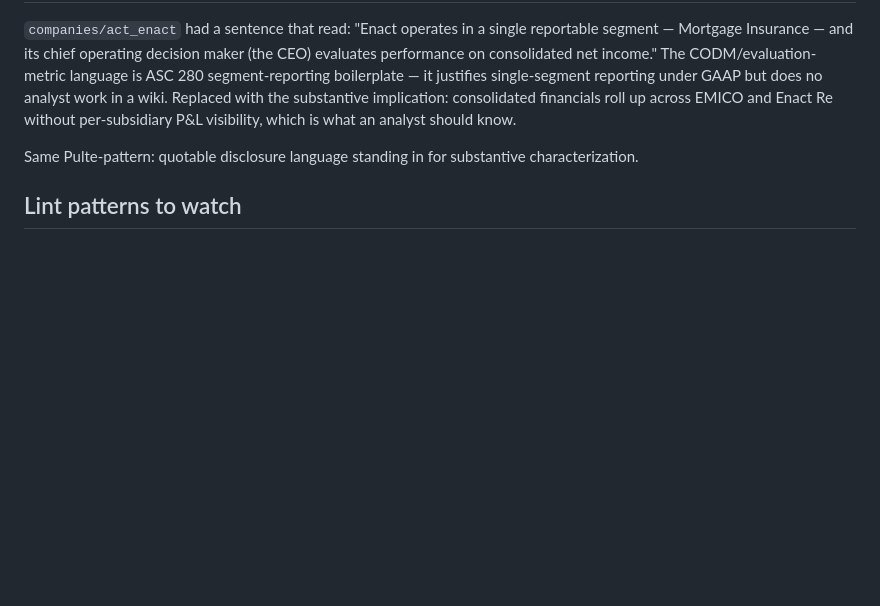
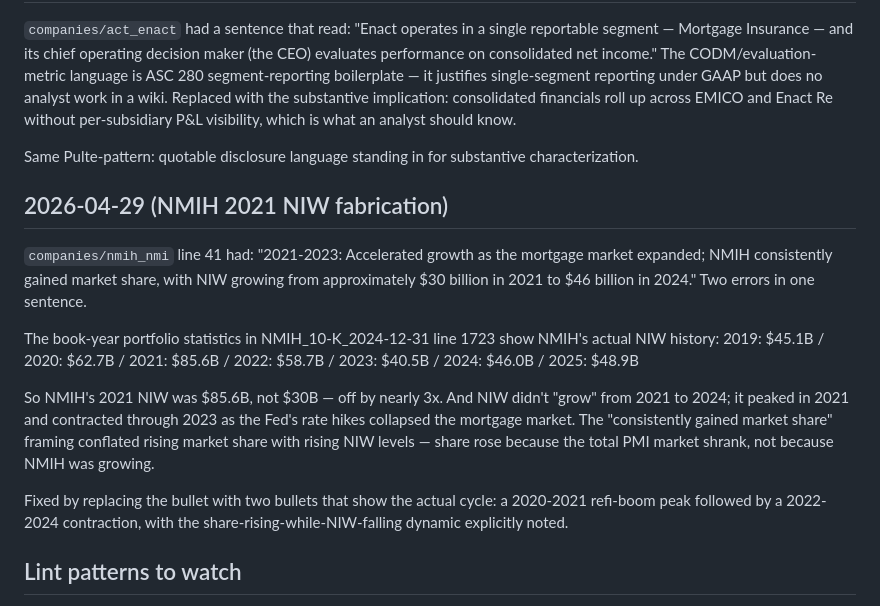
Before and after one commit to AndrewCarr24/mi_bot, a Markdown page: data.mi/wiki/log.md, the part around the change. GitHub-like rendering; blank space fills up the shorter version.

Commit message:
Wiki: fix NMIH 2021 NIW (was $30B; actual is $85.6B) + cycle direction
companies/nmih_nmi line 41 had: "NIW growing from approximately
$30 billion in 2021 to $46 billion in 2024." Two errors:

1. NMIH's 2021 NIW was actually $85.6B per the book-year portfolio
   statistics in NMIH_10-K_2024-12-31 (off by nearly 3x).
2. NIW didn't grow from 2021 to 2024 — it peaked in 2021 ($85.6B)
   and contracted through 2023 ($40.5B). The "consistently gained
   market share" framing conflated rising market share with rising
   NIW levels; NMIH's share rose because the PMI market shrank, not
   because NMIH grew.

Replaced with two bullets that show the actual cycle: a 2020-2021
refi-boom peak ($62.7B → $85.6B) followed by 2022-2024 contraction
($58.7B → $40.5B → $46.0B), with the share-rising-while-NIW-falling
dynamic explicitly flagged.

Co-Authored-By: Claude Opus 4.7 <noreply@anthropic.com>

```diff
--- a/data.mi/wiki/log.md
+++ b/data.mi/wiki/log.md
@@ -410,6 +410,30 @@ which is what an analyst should know.
 Same Pulte-pattern: quotable disclosure language standing in for
 substantive characterization.
 
+## 2026-04-29 (NMIH 2021 NIW fabrication)
+
+`companies/nmih_nmi` line 41 had: "2021-2023: Accelerated growth as
+the mortgage market expanded; NMIH consistently gained market share,
+with NIW growing from approximately $30 billion in 2021 to $46
+billion in 2024." Two errors in one sentence.
+
+The book-year portfolio statistics in NMIH_10-K_2024-12-31 line 1723
+show NMIH's actual NIW history:
+  2019: $45.1B / 2020: $62.7B / 2021: $85.6B / 2022: $58.7B /
+  2023: $40.5B / 2024: $46.0B / 2025: $48.9B
+
+So NMIH's 2021 NIW was $85.6B, not $30B — off by nearly 3x. And
+NIW didn't "grow" from 2021 to 2024; it peaked in 2021 and
+contracted through 2023 as the Fed's rate hikes collapsed the
+mortgage market. The "consistently gained market share" framing
+conflated rising market share with rising NIW levels — share rose
+because the total PMI market shrank, not because NMIH was growing.
+
+Fixed by replacing the bullet with two bullets that show the
+actual cycle: a 2020-2021 refi-boom peak followed by a 2022-2024
+contraction, with the share-rising-while-NIW-falling dynamic
+explicitly noted.
+
 ## Lint patterns to watch
 - "Current state" sections that describe the status quo without flagging
   it as either pre- or post- the August 2024 update — anything dated
```
Also changed, not shown: 1 other file.
